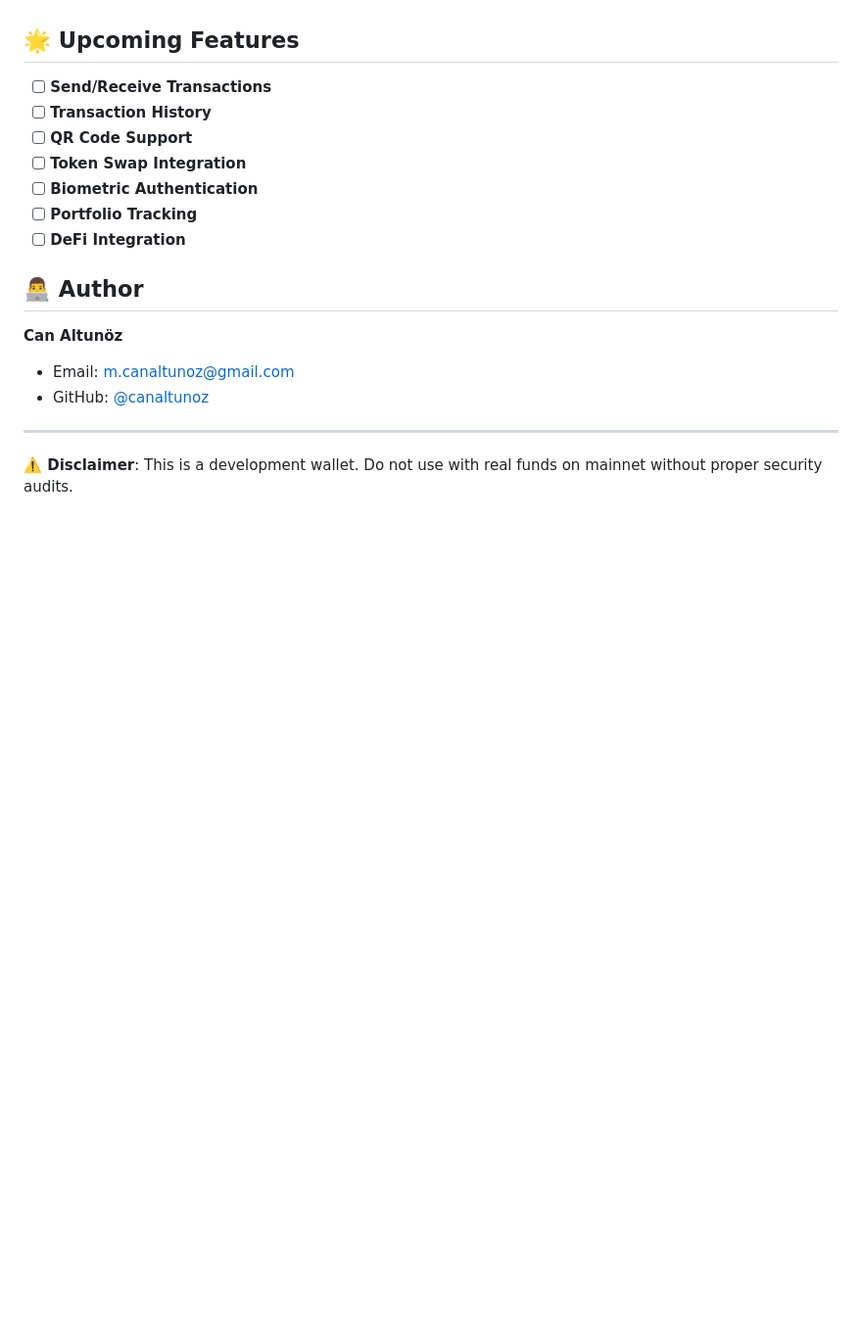
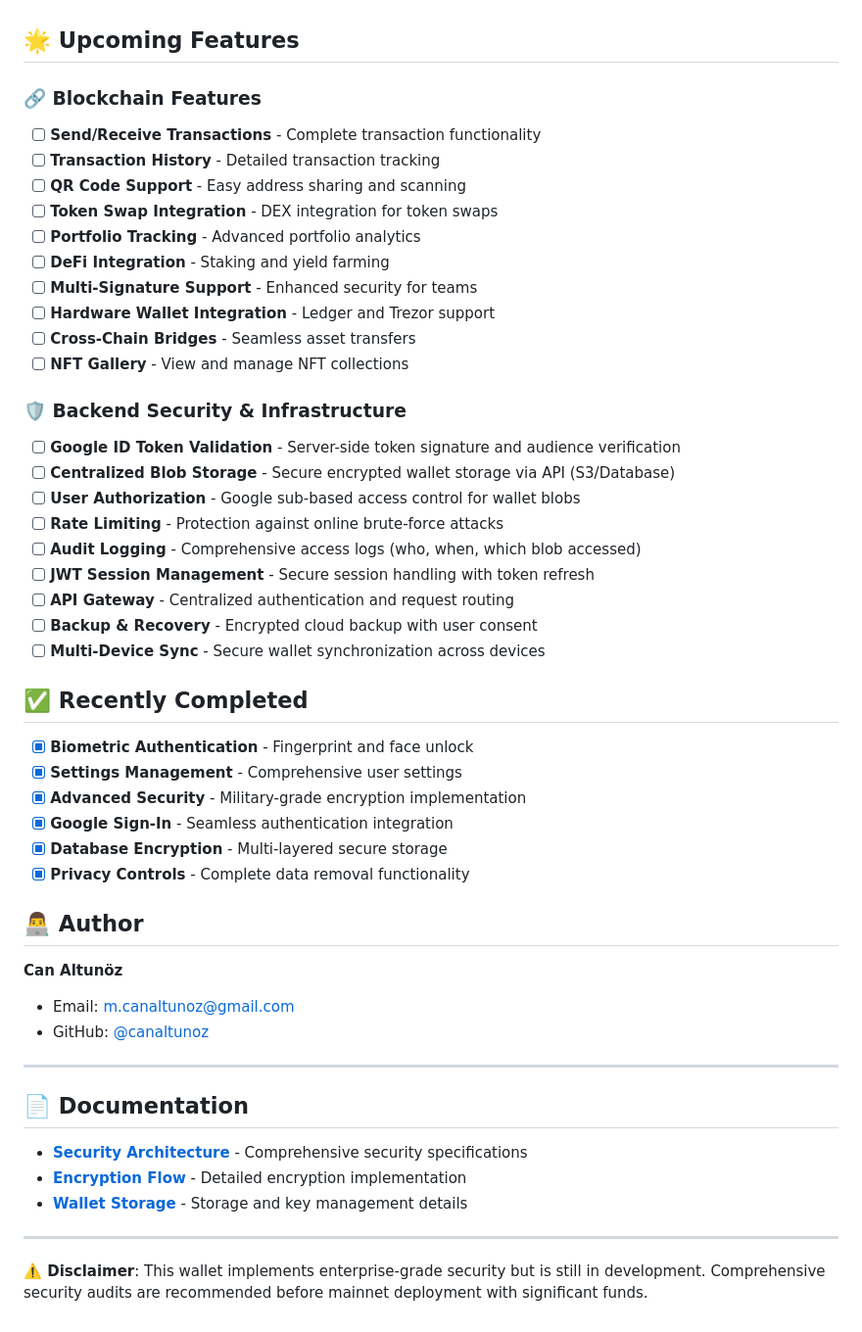
Before and after one commit to canaltunoz/KeikoWallet, a Markdown page: README.md, the part around one of its changes. Shown at 98% size. GitHub-like rendering; blank space fills up the shorter version.

```diff
--- a/README.md
+++ b/README.md
@@ -114,13 +178,39 @@ DEBUG_MODE=true
 
 ## 🌟 Upcoming Features
 
-- [ ] **Send/Receive Transactions**
-- [ ] **Transaction History**
-- [ ] **QR Code Support**
-- [ ] **Token Swap Integration**
-- [ ] **Biometric Authentication**
-- [ ] **Portfolio Tracking**
-- [ ] **DeFi Integration**
+### 🔗 Blockchain Features
+
+- [ ] **Send/Receive Transactions** - Complete transaction functionality
+- [ ] **Transaction History** - Detailed transaction tracking
+- [ ] **QR Code Support** - Easy address sharing and scanning
+- [ ] **Token Swap Integration** - DEX integration for token swaps
+- [ ] **Portfolio Tracking** - Advanced portfolio analytics
+- [ ] **DeFi Integration** - Staking and yield farming
+- [ ] **Multi-Signature Support** - Enhanced security for teams
+- [ ] **Hardware Wallet Integration** - Ledger and Trezor support
+- [ ] **Cross-Chain Bridges** - Seamless asset transfers
+- [ ] **NFT Gallery** - View and manage NFT collections
+
+### 🛡️ Backend Security & Infrastructure
+
+- [ ] **Google ID Token Validation** - Server-side token signature and audience verification
+- [ ] **Centralized Blob Storage** - Secure encrypted wallet storage via API (S3/Database)
+- [ ] **User Authorization** - Google sub-based access control for wallet blobs
+- [ ] **Rate Limiting** - Protection against online brute-force attacks
+- [ ] **Audit Logging** - Comprehensive access logs (who, when, which blob accessed)
+- [ ] **JWT Session Management** - Secure session handling with token refresh
+- [ ] **API Gateway** - Centralized authentication and request routing
+- [ ] **Backup & Recovery** - Encrypted cloud backup with user consent
+- [ ] **Multi-Device Sync** - Secure wallet synchronization across devices
+
+## ✅ Recently Completed
+
+- [x] **Biometric Authentication** - Fingerprint and face unlock
+- [x] **Settings Management** - Comprehensive user settings
+- [x] **Advanced Security** - Military-grade encryption implementation
+- [x] **Google Sign-In** - Seamless authentication integration
+- [x] **Database Encryption** - Multi-layered secure storage
+- [x] **Privacy Controls** - Complete data removal functionality
 
 ## 👨‍💻 Author
 
@@ -131,4 +221,12 @@ DEBUG_MODE=true
 
 ---
 
-**⚠️ Disclaimer**: This is a development wallet. Do not use with real funds on mainnet without proper security audits.
+## 📄 Documentation
+
+- **[Security Architecture](./Wallet_Saklama_v2_Security.md)** - Comprehensive security specifications
+- **[Encryption Flow](./Private_Key_Encryption_Flow.md)** - Detailed encryption implementation
+- **[Wallet Storage](./Wallet_Saklama.md)** - Storage and key management details
+
+---
+
+**⚠️ Disclaimer**: This wallet implements enterprise-grade security but is still in development. Comprehensive security audits are recommended before mainnet deployment with significant funds.
```
Also changed, not shown: other parts of README.md (+69 -5 lines).
